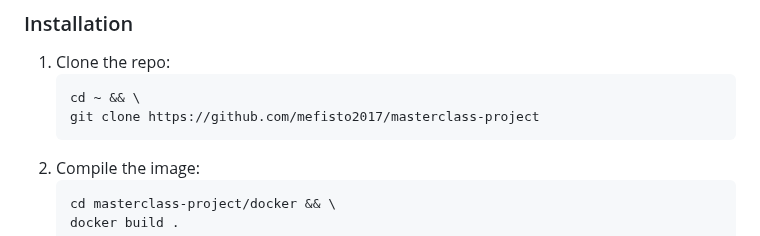
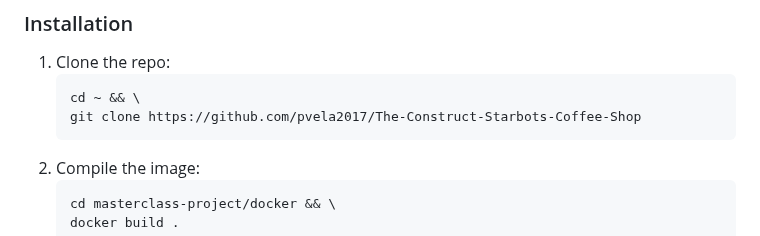
Before and after one commit to mefisto2017/masterclass-project, a Markdown page: README.md, the part around the change. Rendered like a GitHub page.

````diff
--- a/README.md
+++ b/README.md
@@ -46,7 +46,7 @@ on a delivery robot platform.
 1. Clone the repo:
    ```sh
    cd ~ && \
-   git clone https://github.com/mefisto2017/masterclass-project
+   git clone https://github.com/pvela2017/The-Construct-Starbots-Coffee-Shop
    ```
 2. Compile the image:
    ```sh
````
